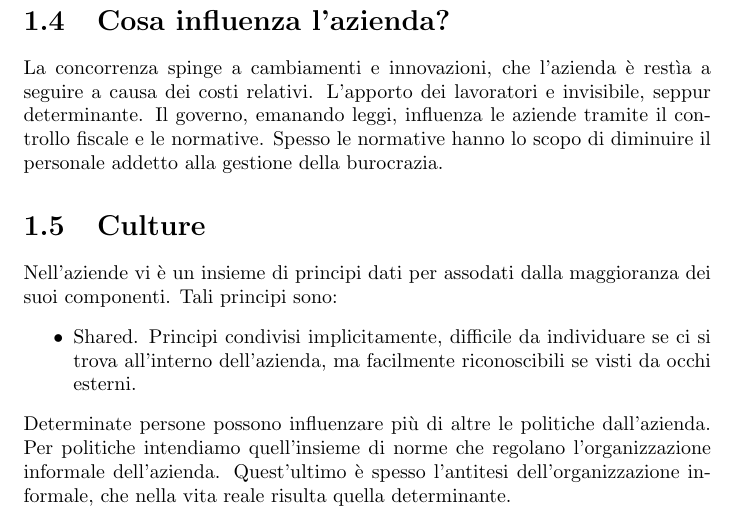
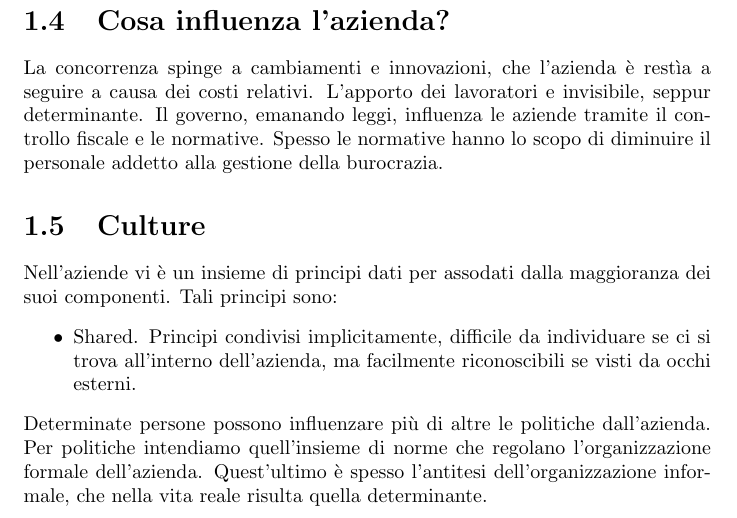
Before and after one commit to AleVq/InformaticaAziende, a LaTeX document (Informatica e Aziende.tex, which reads chapter01.tex): part of page 5 of 15, cut so that both start at the same text. Compiled offline with pdfLaTeX.

Commit message:
Error fix

```diff
--- a/chapter01.tex
+++ b/chapter01.tex
@@ -65,4 +65,4 @@ Nell'aziende vi \`e un insieme di principi dati per assodati dalla maggioranza d
 
 \end{itemize}
 Determinate persone possono influenzare pi\`u di altre le politiche dall'azienda.
-Per politiche intendiamo quell'insieme di norme che regolano l'organizzazione informale dell'azienda. Quest'ultimo \`e spesso l'antitesi dell'organizzazione informale, che nella vita reale risulta quella determinante.
+Per politiche intendiamo quell'insieme di norme che regolano l'organizzazione formale dell'azienda. Quest'ultimo \`e spesso l'antitesi dell'organizzazione informale, che nella vita reale risulta quella determinante.
```
